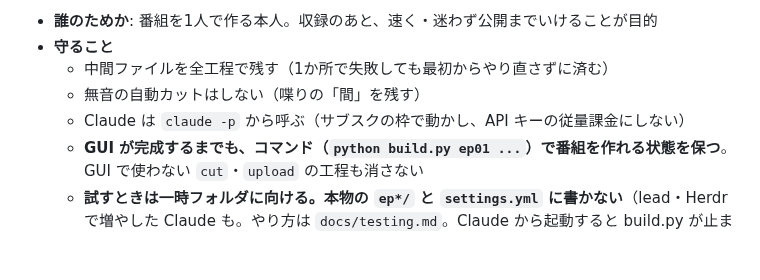
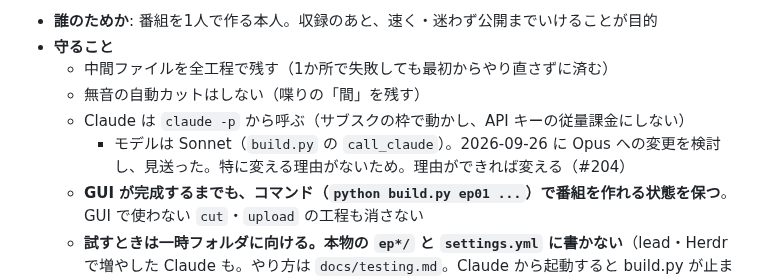
Before and after one commit to Bohemian1506/okuradi, a Markdown page: CLAUDE.md, the part around the change. Drawn GitHub-style; blank space fills up the shorter version.

Commit message:
docs: claude -p のモデルを Sonnet のままにした判断を CLAUDE.md に書く（#204）
Co-Authored-By: Claude Opus 5.5 (1M context) <noreply@anthropic.com>

```diff
--- a/CLAUDE.md
+++ b/CLAUDE.md
@@ -30,6 +30,7 @@ clone し直したら `git config core.hooksPath .githooks` を実行する（`.
   - 中間ファイルを全工程で残す（1か所で失敗しても最初からやり直さずに済む）
   - 無音の自動カットはしない（喋りの「間」を残す）
   - Claude は `claude -p` から呼ぶ（サブスクの枠で動かし、API キーの従量課金にしない）
+    - モデルは Sonnet（`build.py` の `call_claude`）。2026-09-26 に Opus への変更を検討し、見送った。特に変える理由がないため。理由ができれば変える（#204）
   - **GUI が完成するまでも、コマンド（`python build.py ep01 ...`）で番組を作れる状態を保つ**。GUI で使わない `cut`・`upload` の工程も消さない
   - **試すときは一時フォルダに向ける。本物の `ep*/` と `settings.yml` に書かない**（lead・Herdr で増やした Claude も。やり方は `docs/testing.md`。Claude から起動すると build.py が止まる。#221）
   - 将来の拡張（表情差分・BGM・コーナー制）を塞がない。画像の並びや `segments` は配列のまま扱う（README の設計メモ）
```
